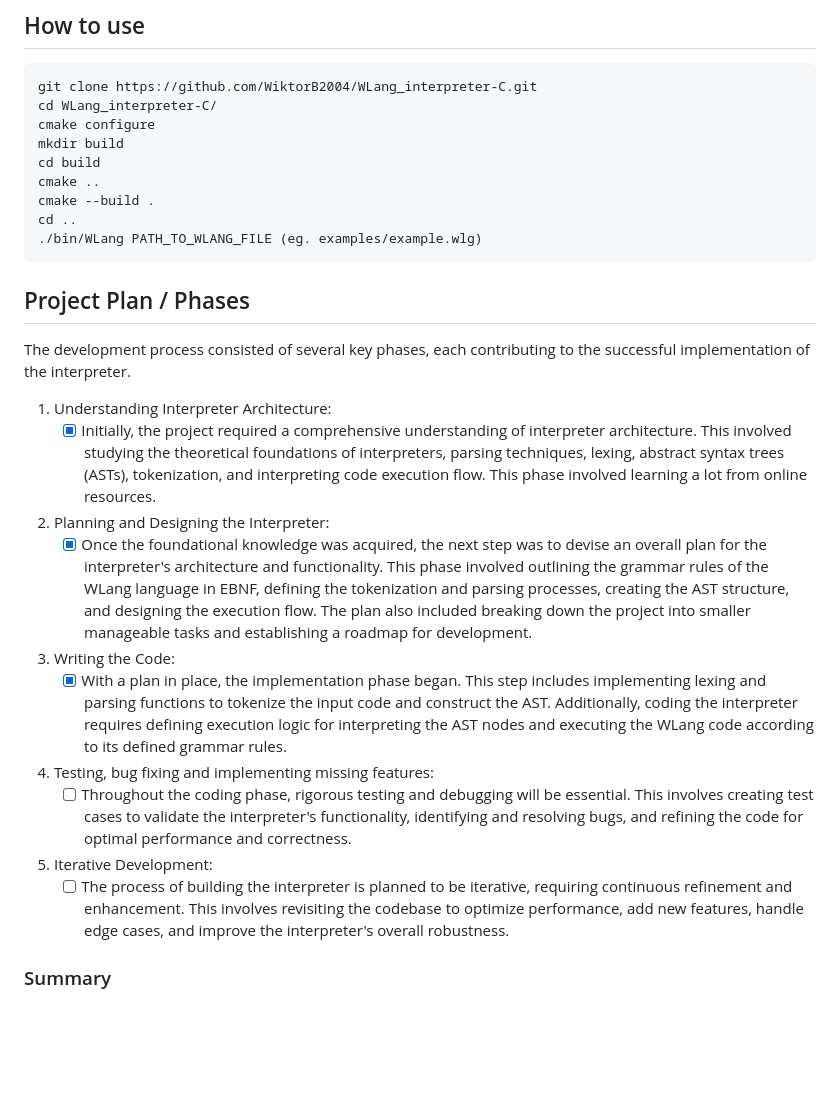
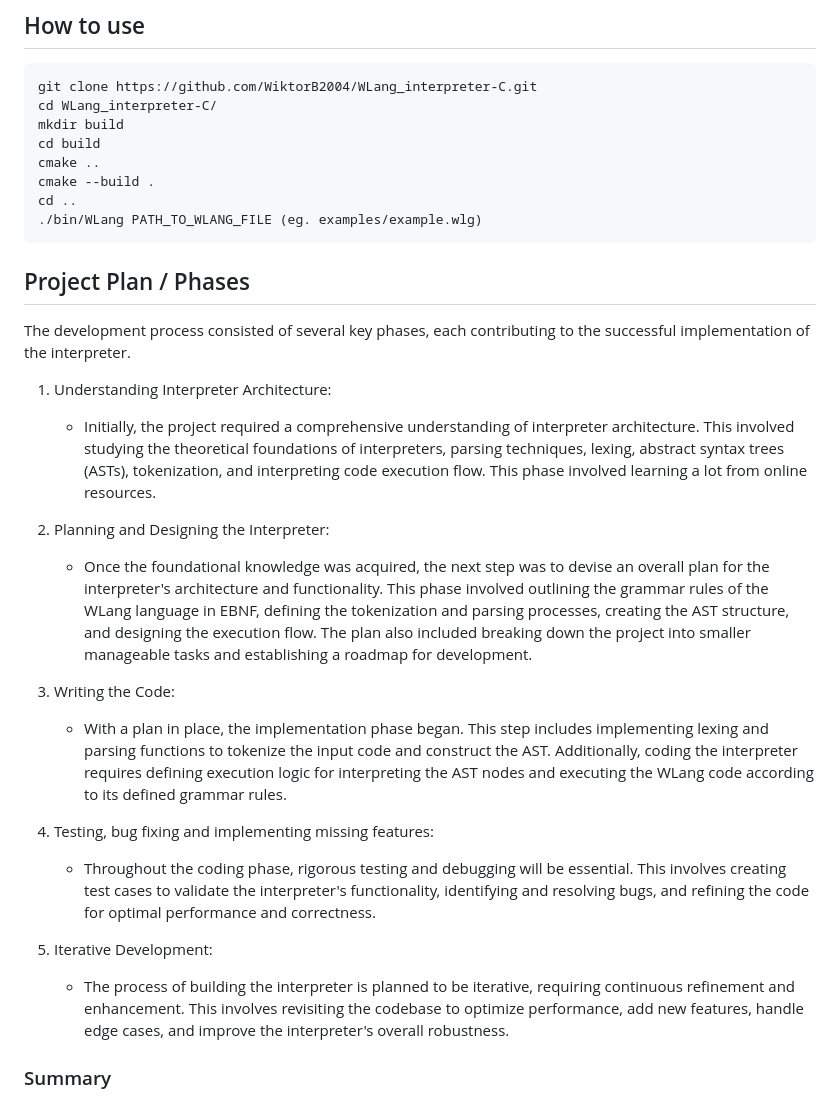
Before and after one commit to WiktorB2004/Interpreter, a Markdown page: README.md, the part around the change. Drawn GitHub-style; blank space fills up the shorter version.

````diff
--- a/README.md
+++ b/README.md
@@ -11,7 +11,6 @@ About: The project involved the creation of a custom language interpreter for WL
 ```
 git clone https://github.com/WiktorB2004/WLang_interpreter-C.git
 cd WLang_interpreter-C/
-cmake configure
 mkdir build
 cd build
 cmake ..
@@ -25,19 +24,19 @@ cd ..
 The development process consisted of several key phases, each contributing to the successful implementation of the interpreter.
 
 1. Understanding Interpreter Architecture:
-   - [x] Initially, the project required a comprehensive understanding of interpreter architecture. This involved studying the theoretical foundations of interpreters, parsing techniques, lexing, abstract syntax trees (ASTs), tokenization, and interpreting code execution flow. This phase involved learning a lot from online resources.
+   - Initially, the project required a comprehensive understanding of interpreter architecture. This involved studying the theoretical foundations of interpreters, parsing techniques, lexing, abstract syntax trees (ASTs), tokenization, and interpreting code execution flow. This phase involved learning a lot from online resources.
 
 3. Planning and Designing the Interpreter:
-   - [x] Once the foundational knowledge was acquired, the next step was to devise an overall plan for the interpreter's architecture and functionality. This phase involved outlining the grammar rules of the WLang language in EBNF, defining the tokenization and parsing processes, creating the AST structure, and designing the execution flow. The plan also included breaking down the project into smaller manageable tasks and establishing a roadmap for development.
+   - Once the foundational knowledge was acquired, the next step was to devise an overall plan for the interpreter's architecture and functionality. This phase involved outlining the grammar rules of the WLang language in EBNF, defining the tokenization and parsing processes, creating the AST structure, and designing the execution flow. The plan also included breaking down the project into smaller manageable tasks and establishing a roadmap for development.
 
 5. Writing the Code:
-   - [x] With a plan in place, the implementation phase began. This step includes implementing lexing and parsing functions to tokenize the input code and construct the AST. Additionally, coding the interpreter requires defining execution logic for interpreting the AST nodes and executing the WLang code according to its defined grammar rules.
+   - With a plan in place, the implementation phase began. This step includes implementing lexing and parsing functions to tokenize the input code and construct the AST. Additionally, coding the interpreter requires defining execution logic for interpreting the AST nodes and executing the WLang code according to its defined grammar rules.
 
 7. Testing, bug fixing and implementing missing features:
-   - [ ] Throughout the coding phase, rigorous testing and debugging will be essential. This involves creating test cases to validate the interpreter's functionality, identifying and resolving bugs, and refining the code for optimal performance and correctness.
+   - Throughout the coding phase, rigorous testing and debugging will be essential. This involves creating test cases to validate the interpreter's functionality, identifying and resolving bugs, and refining the code for optimal performance and correctness.
 
 9. Iterative Development:
-    - [ ] The process of building the interpreter is planned to be iterative, requiring continuous refinement and enhancement. This involves revisiting the codebase to optimize performance, add new features, handle edge cases, and improve the interpreter's overall robustness.
+   - The process of building the interpreter is planned to be iterative, requiring continuous refinement and enhancement. This involves revisiting the codebase to optimize performance, add new features, handle edge cases, and improve the interpreter's overall robustness.
 
 ### Summary
 
````
